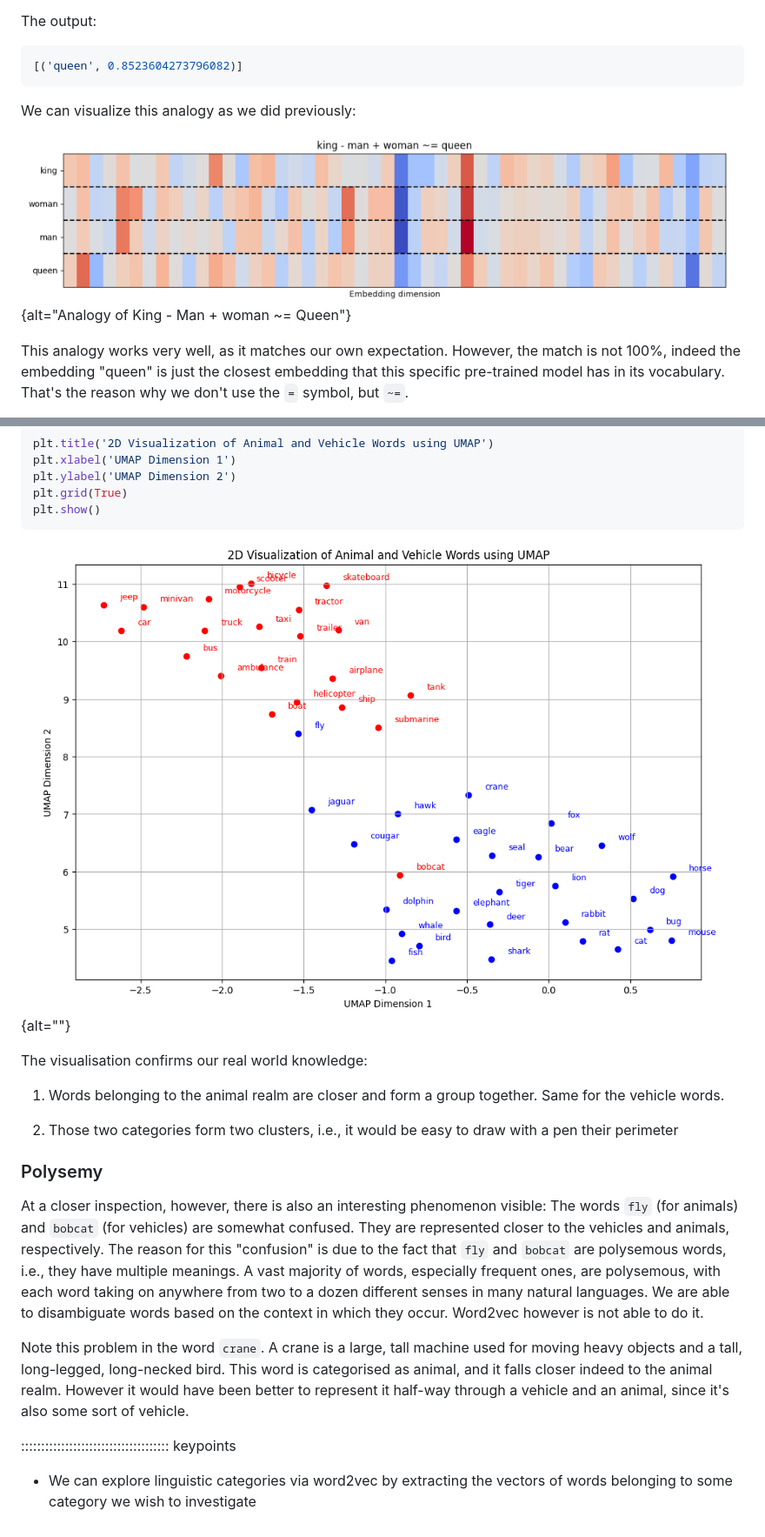
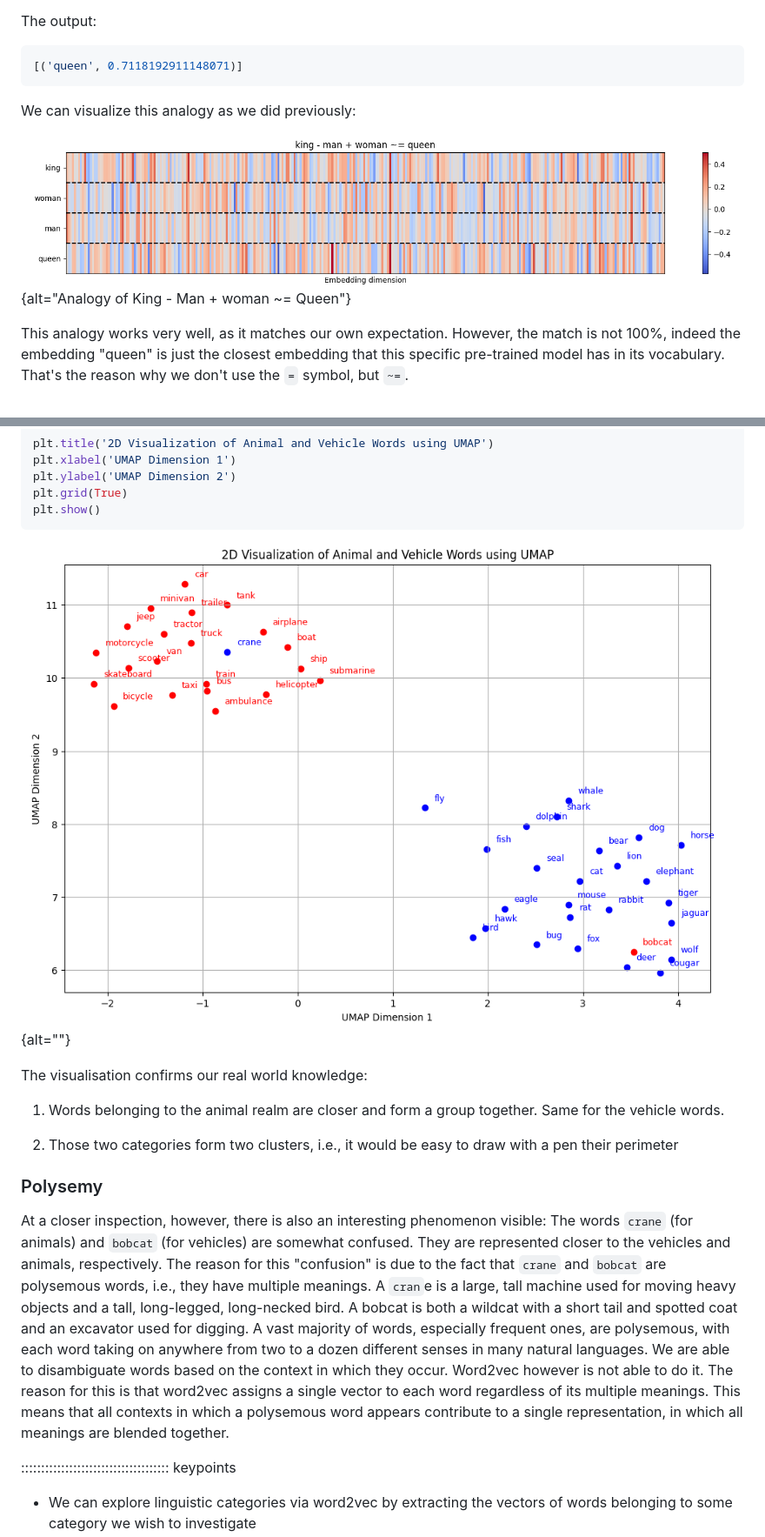
Before and after one commit to esciencecenter-digital-skills/Natural-language-processing, a Markdown page: episodes/03-embeddings.md, 2 parts joined by grey strips. Shown: that part at 87% size. GitHub-like rendering; pictures changed too: episodes/fig/emb10.png, episodes/fig/emb11.png.

````diff
--- a/episodes/03-embeddings.md
+++ b/episodes/03-embeddings.md
@@ -504,7 +504,7 @@ In the line of code above, we have added the word vectors of: $$ \overrightarrow
 The output:
 
 ```python
-[('queen', 0.8523604273796082)]
+[('queen', 0.7118192911148071)]
 ```
 
 We can visualize this analogy as we did previously:
@@ -669,9 +669,8 @@ The visualisation confirms our real world knowledge:
 
 ### Polysemy
 
-At a closer inspection, however, there is also an interesting phenomenon visible: The words `fly` (for animals) and `bobcat` (for vehicles) are somewhat confused. They are represented closer to the vehicles and animals, respectively. The reason for this "confusion" is due to the fact that `fly` and `bobcat` are polysemous words, i.e., they have multiple meanings. A vast majority of words, especially frequent ones, are polysemous, with each word taking on anywhere from two to a dozen different senses in many natural languages. We are able to disambiguate words based on the context in which they occur. Word2vec however is not able to do it.
+At a closer inspection, however, there is also an interesting phenomenon visible: The words `crane` (for animals) and `bobcat` (for vehicles) are somewhat confused. They are represented closer to the vehicles and animals, respectively. The reason for this "confusion" is due to the fact that `crane` and `bobcat` are polysemous words, i.e., they have multiple meanings. A `cran`e is a large, tall machine used for moving heavy objects and a tall, long-legged, long-necked bird. A bobcat is both a wildcat with a short tail and spotted coat and an excavator used for digging. A vast majority of words, especially frequent ones, are polysemous, with each word taking on anywhere from two to a dozen different senses in many natural languages. We are able to disambiguate words based on the context in which they occur. Word2vec however is not able to do it. The reason for this is that word2vec assigns a single vector to each word regardless of its multiple meanings. This means that all contexts in which a polysemous word appears contribute to a single representation, in which all meanings are blended together.
 
-Note this problem in the word `crane`. A crane is a large, tall machine used for moving heavy objects and a tall, long-legged, long-necked bird. This word is categorised as animal, and it falls closer indeed to the animal realm. However it would have been better to represent it half-way through a vehicle and an animal, since it's also some sort of vehicle.
 
 ::::::::::::::::::::::::::::::::::::: keypoints
 
````
Also changed, not shown: other parts of episodes/03-embeddings.md (+28 -24 lines).
